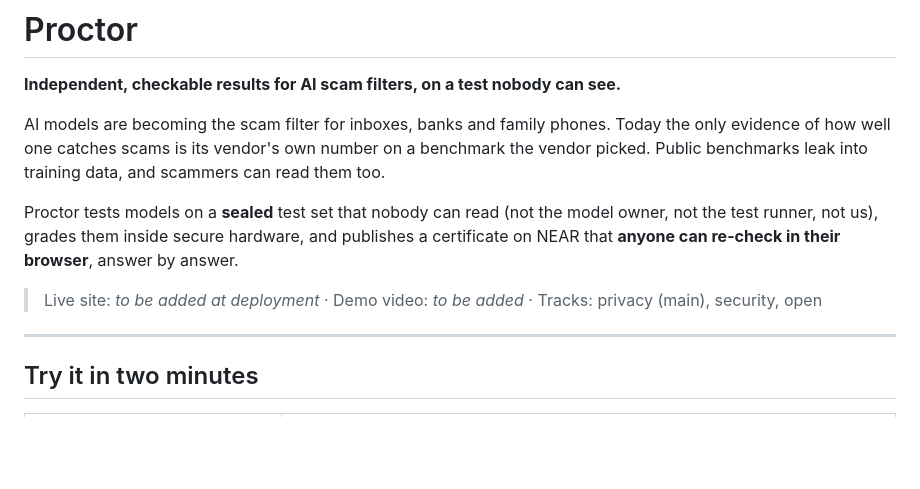
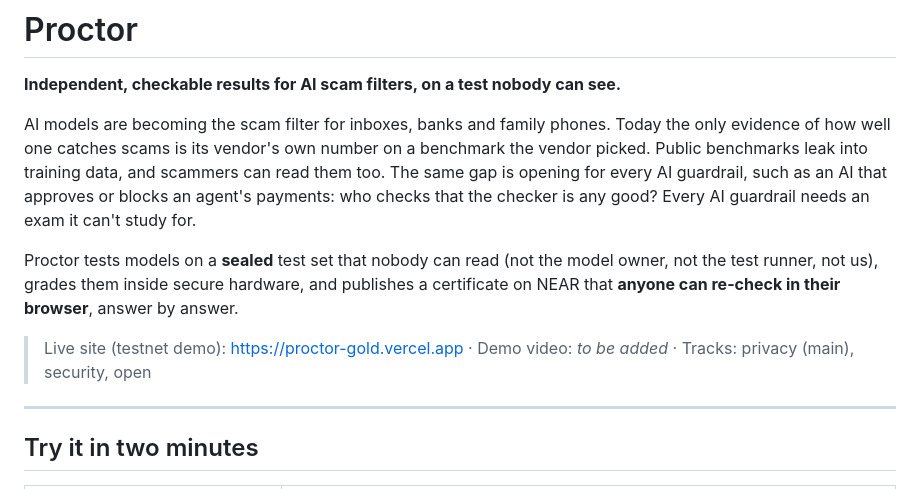
Before and after one commit to Modemola/near, a Markdown page: README.md, the part around the change. Rendered like a GitHub page; blank space fills up the shorter version.

```diff
--- a/README.md
+++ b/README.md
@@ -5,14 +5,17 @@
 AI models are becoming the scam filter for inboxes, banks and family phones.
 Today the only evidence of how well one catches scams is its vendor's own
 number on a benchmark the vendor picked. Public benchmarks leak into training
-data, and scammers can read them too.
+data, and scammers can read them too. The same gap is opening for every AI
+guardrail, such as an AI that approves or blocks an agent's payments: who
+checks that the checker is any good? Every AI guardrail needs an exam it
+can't study for.
 
 Proctor tests models on a **sealed** test set that nobody can read (not the
 model owner, not the test runner, not us), grades them inside secure
 hardware, and publishes a certificate on NEAR that **anyone can re-check in
 their browser**, answer by answer.
 
-> Live site: _to be added at deployment_ · Demo video: _to be added_ ·
+> Live site (testnet demo): https://proctor-gold.vercel.app · Demo video: _to be added_ ·
 > Tracks: privacy (main), security, open
 
 ---
```
Also changed, not shown: docs/DEMO_SCRIPT.md (+6 -4 lines).
